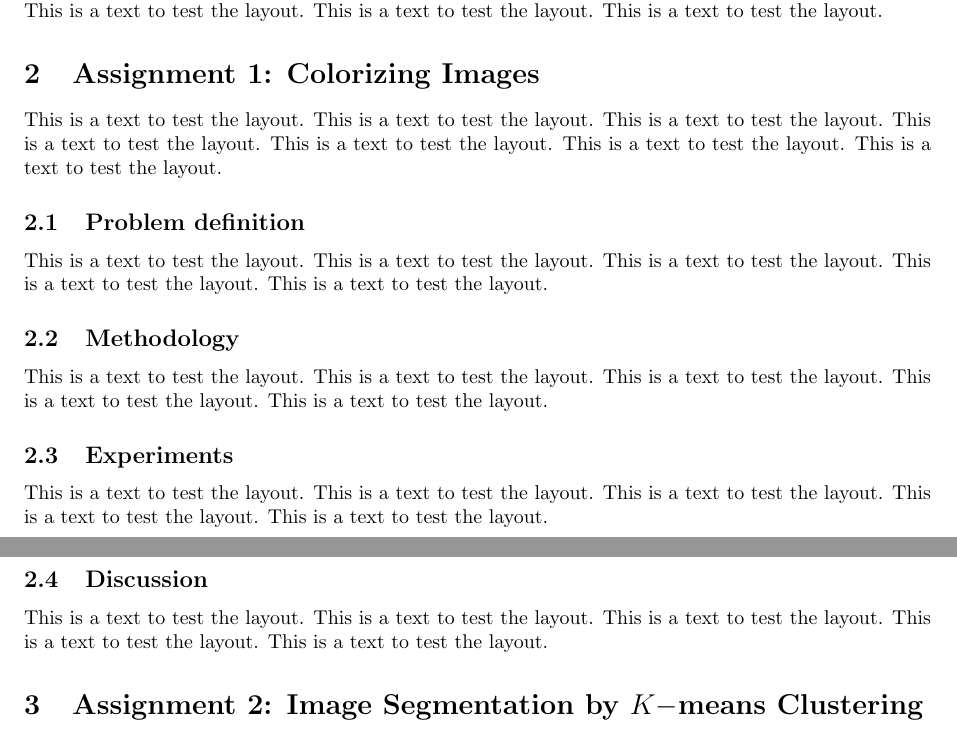
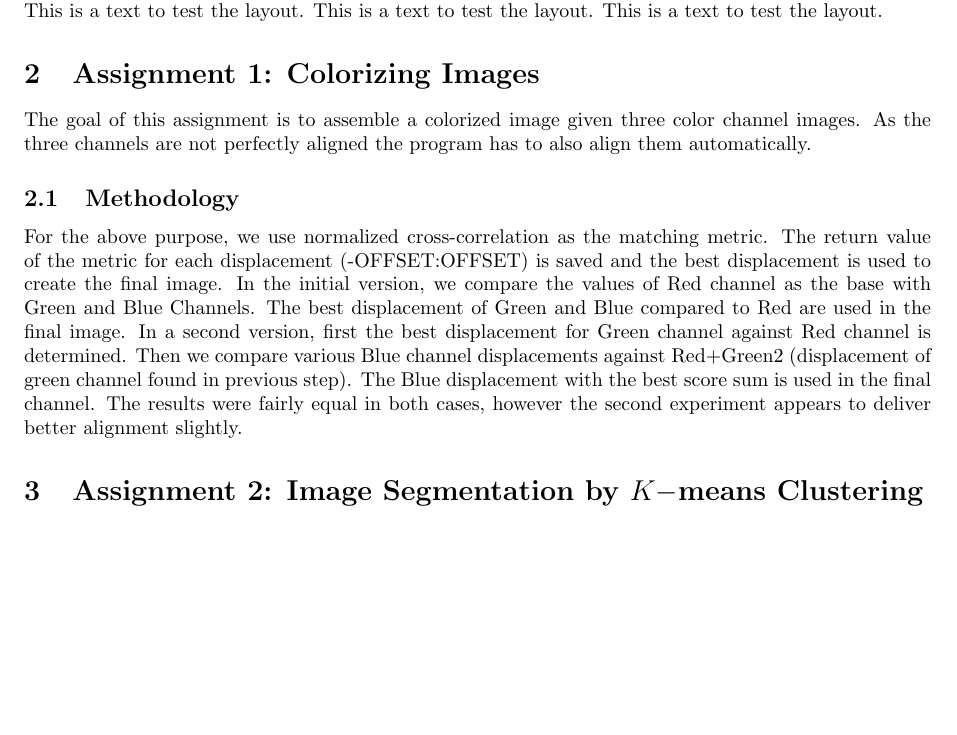
Before and after one commit to linkhack/ComputerVisionWS18, a LaTeX document (report1/vc_report_1.tex, which reads report1/assignment_1.tex): two parts of pages 1 and 2 of 6 before the commit and part of page 1 of 5 after it, the two joined at a grey line, cut so that both start at the same text, the shorter picture padded with empty space. Compiled offline with pdfLaTeX.

Commit message:
Update assignment_1.tex

```diff
--- a/report1/assignment_1.tex
+++ b/report1/assignment_1.tex
@@ -1,31 +1,12 @@
 \section{Assignment 1: Colorizing Images}
 \label{sec:assignment1}
 
-This is a text to test the layout. This is a text to test the layout.
-This is a text to test the layout.  This is a text to test the layout.
-This is a text to test the layout. This is a text to test the layout.
-This is a text to test the layout.
+The goal of this assignment is to assemble a colorized image given three color channel images. As the three channels are not perfectly aligned the program has to also align them automatically.
 
-\subsection{Problem definition}
-
-This is a text to test the layout. This is a text to test the layout.
-This is a text to test the layout. This is a text to test the layout.
-This is a text to test the layout.
 
 \subsection{Methodology}
 
-This is a text to test the layout. This is a text to test the layout.
-This is a text to test the layout. This is a text to test the layout.
-This is a text to test the layout.
-
-\subsection{Experiments}
-
-This is a text to test the layout. This is a text to test the layout.
-This is a text to test the layout. This is a text to test the layout.
-This is a text to test the layout.
-
-\subsection{Discussion}
-
-This is a text to test the layout. This is a text to test the layout.
-This is a text to test the layout. This is a text to test the layout.
-This is a text to test the layout.
+For the above purpose, we use normalized cross-correlation as the matching metric. The return value of the metric for each displacement (-OFFSET:OFFSET) is saved and the best displacement is used to create the final image.
+In the initial version, we compare the values of Red channel as the base with Green and Blue Channels. The best displacement of Green and Blue compared to Red are used in the final image.
+In a second version, first the best displacement for Green channel against Red channel is determined. Then we compare various Blue channel displacements against Red+Green2 (displacement of green channel found in previous step). The Blue displacement with the best score sum is used in the final channel.
+The results were fairly equal in both cases, however the second experiment appears to deliver better alignment slightly.
```
